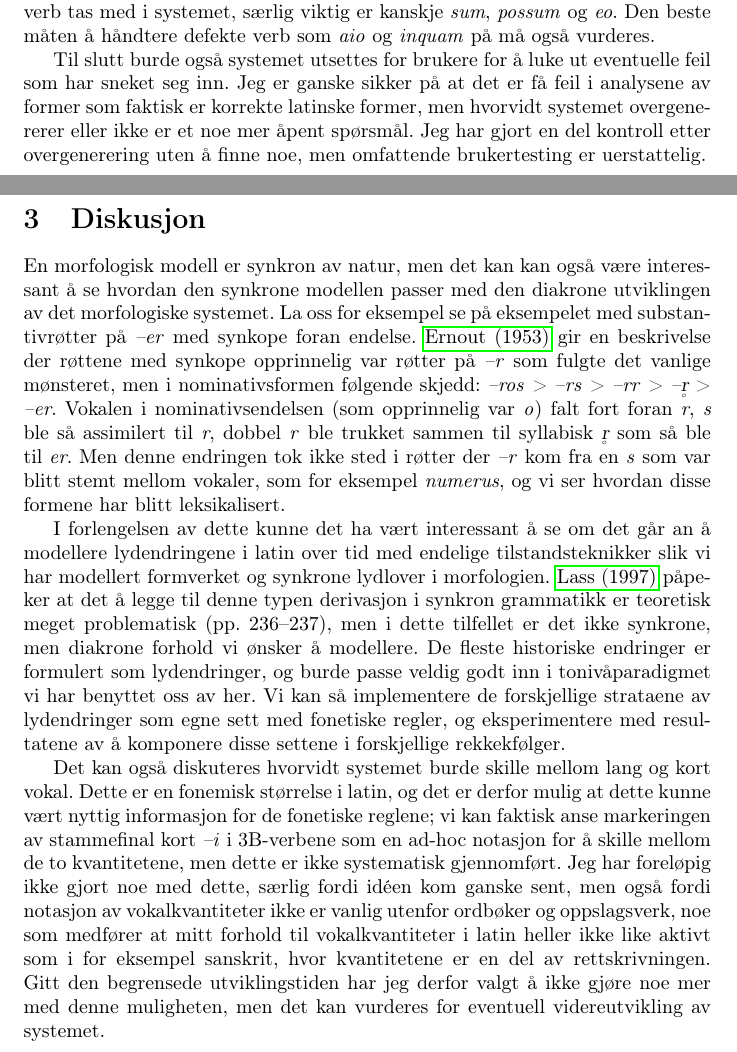
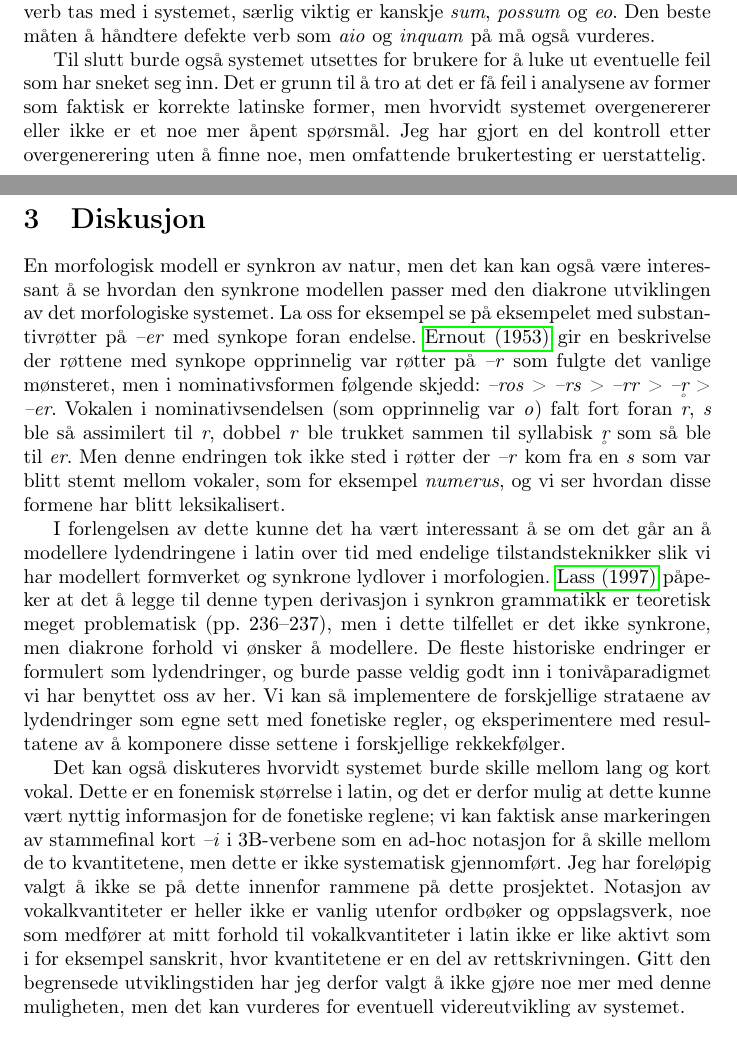
Before and after one commit to arnsholt/proiel-morphology, a LaTeX document (report/report.tex): two parts of pages 7 and 8 of 11, joined at a grey line, cut so that both start at the same text. Compiled offline with pdfLaTeX.

Commit message:
Missing commits from final touches.

```diff
--- a/report/report.tex
+++ b/report/report.tex
@@ -412,7 +412,7 @@ del uregelmessige verb tas med i systemet, s\ae{}rlig viktig er kanskje
 verb som \w{aio} og \w{inquam} p\aa{} m\aa{} ogs\aa{} vurderes.
 
 Til slutt burde ogs\aa{} systemet utsettes for brukere for \aa{} luke ut
-eventuelle feil som har sneket seg inn. Jeg er ganske sikker p\aa{} at det er
+eventuelle feil som har sneket seg inn. Det er grunn til \aa{} tro at det er
 f\aa{} feil i analysene av former som faktisk er korrekte latinske former, men
 hvorvidt systemet overgenererer eller ikke er et noe mer \aa{}pent
 sp\o{}rsm\aa{}l. Jeg har gjort en del kontroll etter overgenerering uten \aa{}
@@ -427,12 +427,12 @@ eksempelet med substantivr\o{}tter p\aa{} \w{--er} med synkope foran endelse.
 \citeN{ernout} gir en beskrivelse der r\o{}ttene med synkope opprinnelig var
 r\o{}tter p\aa{} \w{--r} som fulgte det vanlige m\o{}nsteret, men i
 nominativsformen f\o{}lgende skjedd: \w{--ros} > \w{--rs} > \w{--rr} >
-\w{--\tipa{\r*r}} > \w{--er}. Vokalen i nominativsendelsen (som opprinnelig
-var \w{o}) falt fort foran \w{r}, \w{s} ble s\aa{} assimilert til \w{r},
-dobbel \w{r} ble trukket sammen til syllabisk \w{\tipa{\r*r}} som s\aa{} ble
-til \w{er}. Men denne endringen tok ikke sted i r\o{}tter der \w{--r} kom fra
-en \w{s} som var blitt stemt mellom vokaler, som for eksempel \w{numerus}, og
-vi ser hvordan disse formene har blitt leksikalisert.
+\w{--\textsubring{r}} > \w{--er}. Vokalen i nominativsendelsen (som
+opprinnelig var \w{o}) falt fort foran \w{r}, \w{s} ble s\aa{} assimilert til
+\w{r}, dobbel \w{r} ble trukket sammen til syllabisk \w{\textsubring{r}} som
+s\aa{} ble til \w{er}. Men denne endringen tok ikke sted i r\o{}tter der
+\w{--r} kom fra en \w{s} som var blitt stemt mellom vokaler, som for eksempel
+\w{numerus}, og vi ser hvordan disse formene har blitt leksikalisert.
 
 I forlengelsen av dette kunne det ha v\ae{}rt interessant \aa{} se om det
 g\aa{}r an \aa{} modellere lydendringene i latin over tid med endelige
@@ -452,14 +452,14 @@ vokal. Dette er en fonemisk st\o{}rrelse i latin, og det er derfor mulig at
 dette kunne v\ae{}rt nyttig informasjon for de fonetiske reglene; vi kan
 faktisk anse markeringen av stammefinal kort \w{--i} i 3B-verbene som en
 ad-hoc notasjon for \aa{} skille mellom de to kvantitetene, men dette er ikke
-systematisk gjennomf\o{}rt. Jeg har forel\o{}pig ikke gjort noe med dette,
-s\ae{}rlig fordi id\'een kom ganske sent, men ogs\aa{} fordi notasjon av
-vokalkvantiteter ikke er vanlig utenfor ordb\o{}ker og oppslagsverk, noe som
-medf\o{}rer at mitt forhold til vokalkvantiteter i latin heller ikke like
-aktivt som i for eksempel sanskrit, hvor kvantitetene er en del av
-rettskrivningen. Gitt den begrensede utviklingstiden har jeg derfor valgt
-\aa{} ikke gj\o{}re noe mer med denne muligheten, men det kan vurderes for
-eventuell videreutvikling av systemet.
+systematisk gjennomf\o{}rt. Jeg har forel\o{}pig valgt \aa{} ikke se p\aa{}
+dette innenfor rammene p\aa{} dette prosjektet. Notasjon av vokalkvantiteter
+er heller ikke er vanlig utenfor ordb\o{}ker og oppslagsverk, noe som
+medf\o{}rer at mitt forhold til vokalkvantiteter i latin ikke er like aktivt
+som i for eksempel sanskrit, hvor kvantitetene er en del av rettskrivningen.
+Gitt den begrensede utviklingstiden har jeg derfor valgt \aa{} ikke gj\o{}re
+noe mer med denne muligheten, men det kan vurderes for eventuell
+videreutvikling av systemet.
 
 \clearpage
 \bibliographystyle{norchicago}
```
Also changed, not shown: verbs-twolc.txt (+1 -1 lines), report/report.tex (4 more changed lines).
